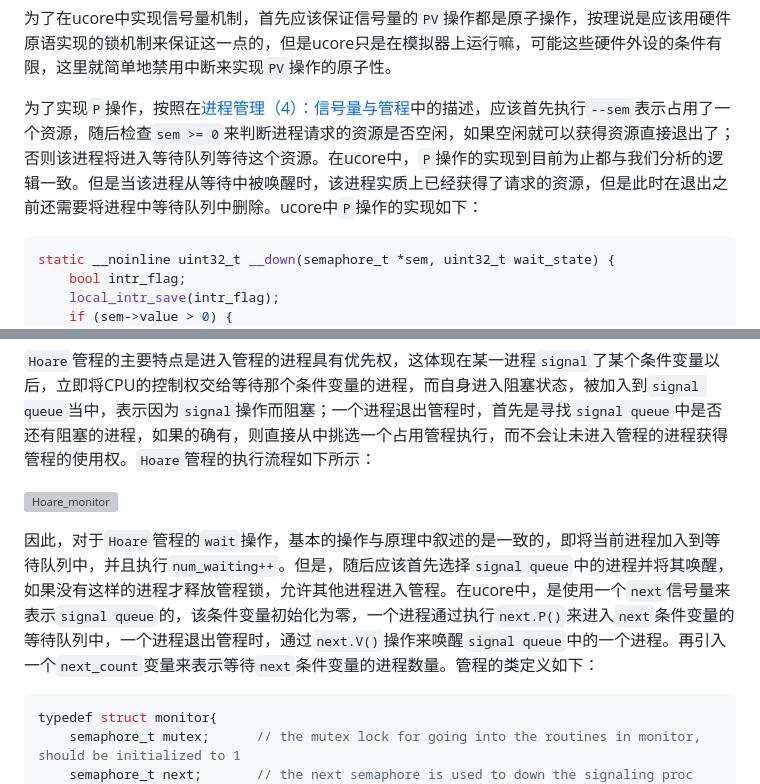
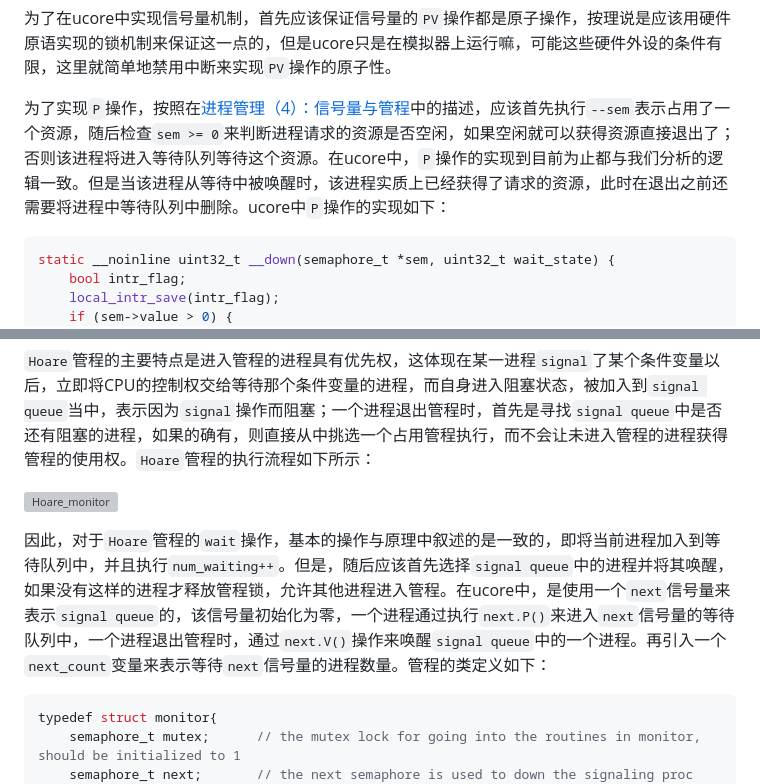
Before and after one commit to xUhEngwAng/912-notes, a Markdown page: thu_os/lab7_report.md, 2 parts joined by grey strips. GitHub-like rendering; grey boxes are pictures that could not be loaded.

````diff
--- a/thu_os/lab7_report.md
+++ b/thu_os/lab7_report.md
@@ -74,7 +74,7 @@ void Semaphore::up(){
 
 为了在ucore中实现信号量机制，首先应该保证信号量的`PV`操作都是原子操作，按理说是应该用硬件原语实现的锁机制来保证这一点的，但是ucore只是在模拟器上运行嘛，可能这些硬件外设的条件有限，这里就简单地禁用中断来实现`PV`操作的原子性。
 
-为了实现`P`操作，按照在[进程管理（4）：信号量与管程](chp18.md)中的描述，应该首先执行`--sem`表示占用了一个资源，随后检查`sem >= 0`来判断进程请求的资源是否空闲，如果空闲就可以获得资源直接退出了；否则该进程将进入等待队列等待这个资源。在ucore中，`P`操作的实现到目前为止都与我们分析的逻辑一致。但是当该进程从等待中被唤醒时，该进程实质上已经获得了请求的资源，但是此时在退出之前还需要将进程中等待队列中删除。ucore中`P`操作的实现如下：
+为了实现`P`操作，按照在[进程管理（4）：信号量与管程](chp18.md)中的描述，应该首先执行`--sem`表示占用了一个资源，随后检查`sem >= 0`来判断进程请求的资源是否空闲，如果空闲就可以获得资源直接退出了；否则该进程将进入等待队列等待这个资源。在ucore中，`P`操作的实现到目前为止都与我们分析的逻辑一致。但是当该进程从等待中被唤醒时，该进程实质上已经获得了请求的资源，此时在退出之前还需要将进程中等待队列中删除。ucore中`P`操作的实现如下：
 
 ```c
 static __noinline uint32_t __down(semaphore_t *sem, uint32_t wait_state) {
@@ -205,7 +205,7 @@ int philosopher_using_semaphore(void * arg) /* i：哲学家号码，从0到N-1
 
 ![Hoare_monitor](images/hoare.png)
 
-因此，对于`Hoare`管程的`wait`操作，基本的操作与原理中叙述的是一致的，即将当前进程加入到等待队列中，并且执行`num_waiting++`。但是，随后应该首先选择`signal queue`中的进程并将其唤醒，如果没有这样的进程才释放管程锁，允许其他进程进入管程。在ucore中，是使用一个`next`信号量来表示`signal queue`的，该条件变量初始化为零，一个进程通过执行`next.P()`来进入`next`条件变量的等待队列中，一个进程退出管程时，通过`next.V()`操作来唤醒`signal queue`中的一个进程。再引入一个`next_count`变量来表示等待`next`条件变量的进程数量。管程的类定义如下：
+因此，对于`Hoare`管程的`wait`操作，基本的操作与原理中叙述的是一致的，即将当前进程加入到等待队列中，并且执行`num_waiting++`。但是，随后应该首先选择`signal queue`中的进程并将其唤醒，如果没有这样的进程才释放管程锁，允许其他进程进入管程。在ucore中，是使用一个`next`信号量来表示`signal queue`的，该信号量初始化为零，一个进程通过执行`next.P()`来进入`next`信号量的等待队列中，一个进程退出管程时，通过`next.V()`操作来唤醒`signal queue`中的一个进程。再引入一个`next_count`变量来表示等待`next`信号量的进程数量。管程的类定义如下：
 
 ```c
 typedef struct monitor{
````
Also changed, not shown: thu_os/chp20.md (added, +98 -0 lines), thu_os/images/deadlock_circular_wait.png (added).
